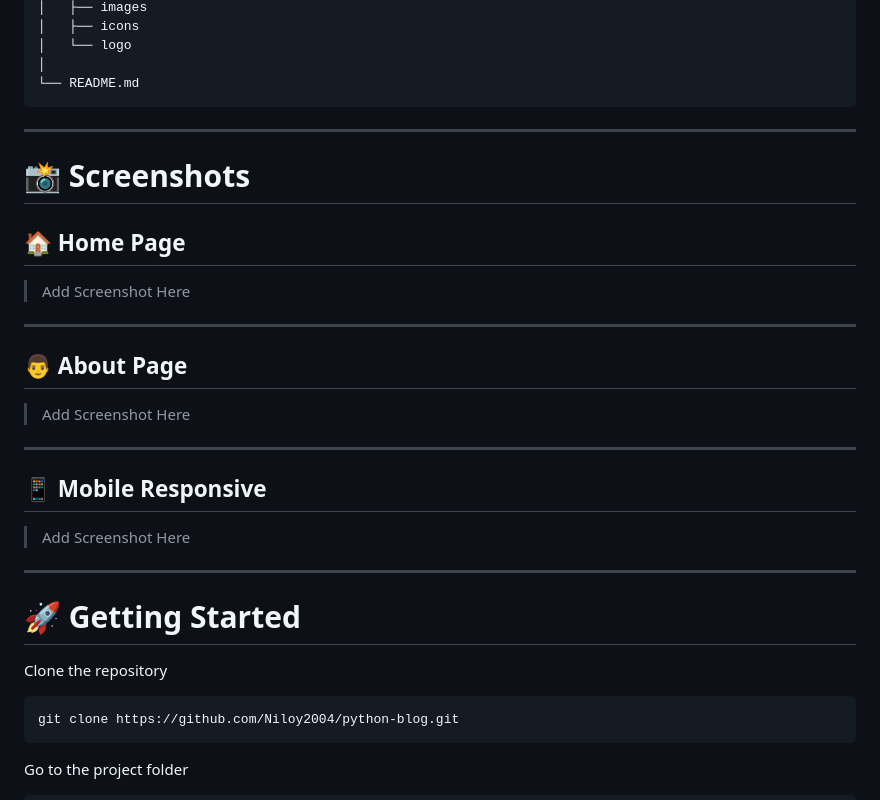
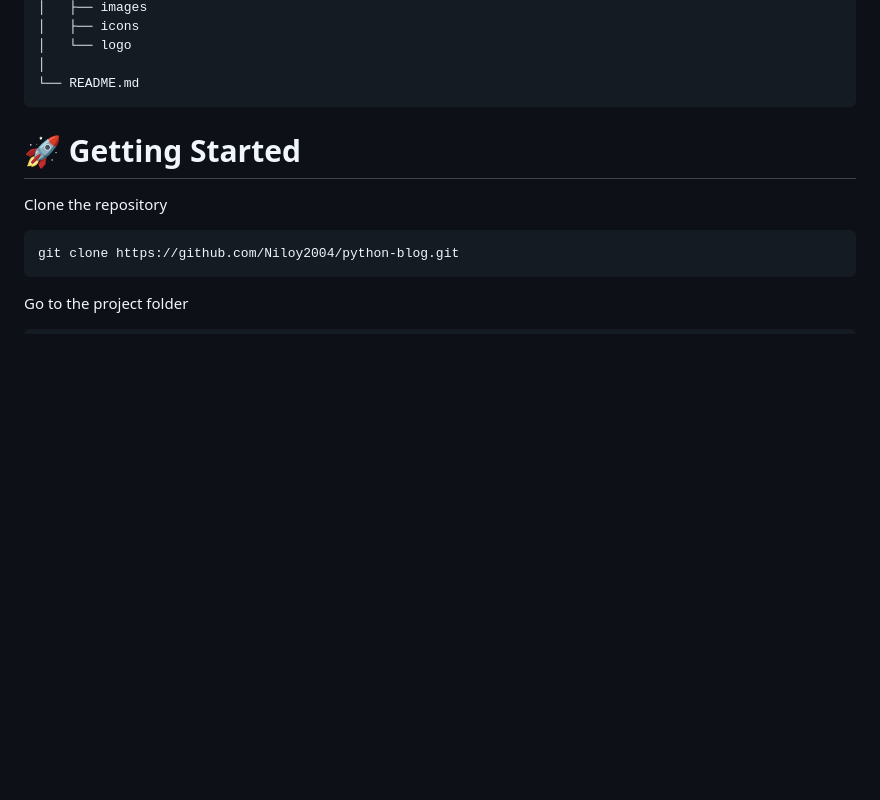
Before and after one commit to Niloy2004/python_blog_site, a Markdown page: README.md, the part around the change. GitHub-like rendering; blank space fills up the shorter version.

Commit message:
Remove screenshot placeholders from README
Removed placeholder sections for screenshots in README.

````diff
--- a/README.md
+++ b/README.md
@@ -84,28 +84,6 @@ PYTHON BLOG
 │
 └── README.md
 ```
-
----
-
-# 📸 Screenshots
-
-## 🏠 Home Page
-
-> Add Screenshot Here
-
----
-
-## 👨 About Page
-
-> Add Screenshot Here
-
----
-
-## 📱 Mobile Responsive
-
-> Add Screenshot Here
-
----
 
 # 🚀 Getting Started
 
````
